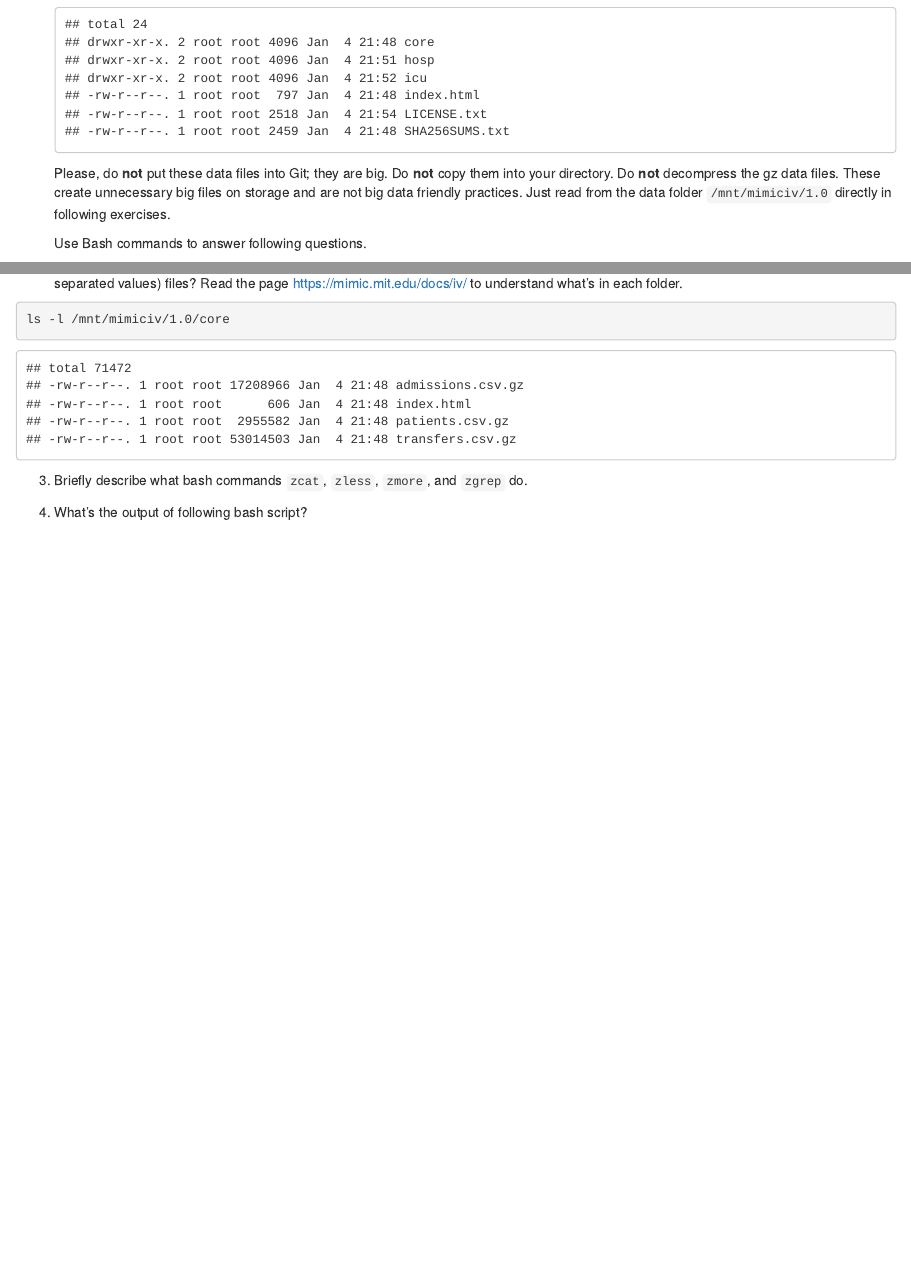
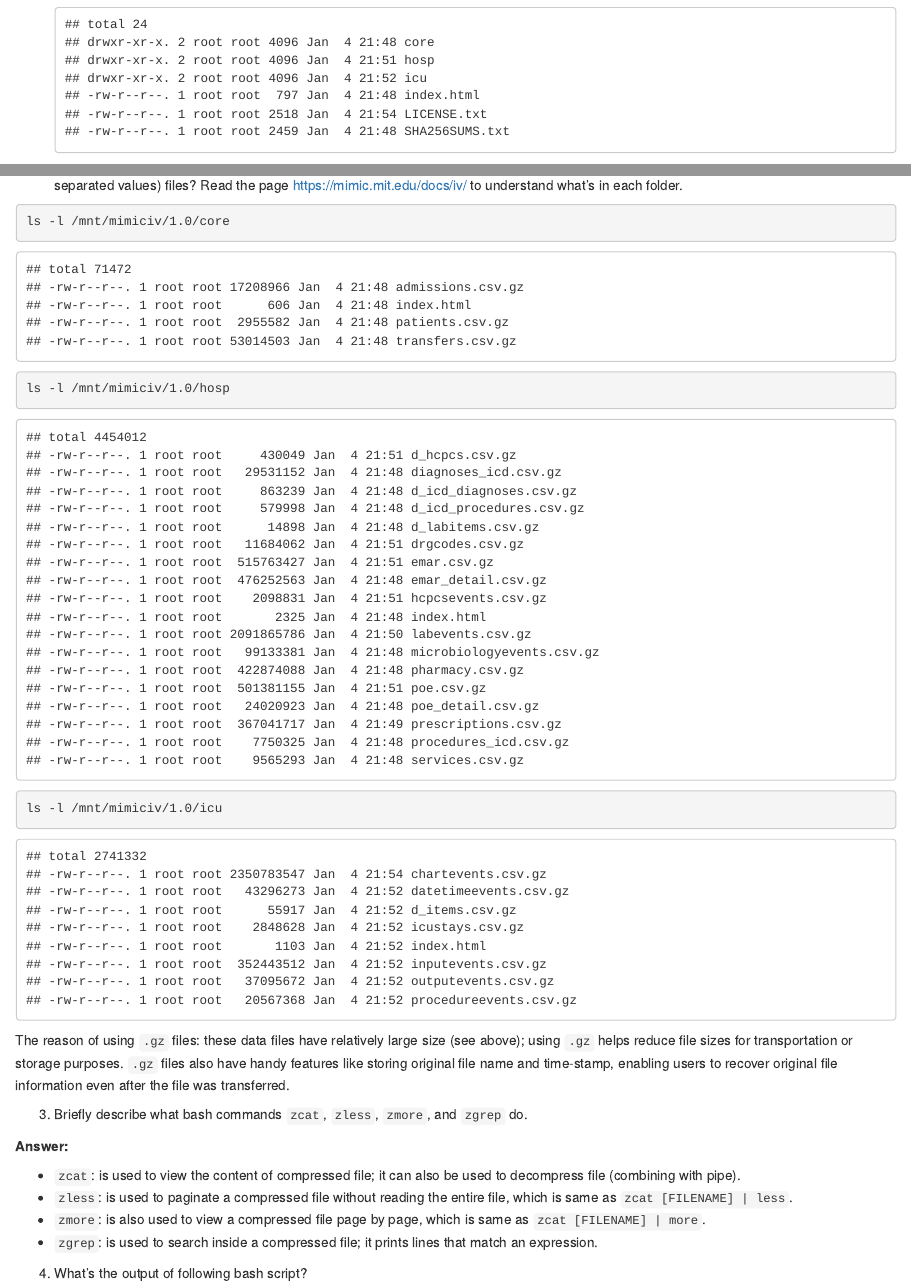
Before and after one commit to yuyuan-lin/biostat-203b-2022-winter, an R Markdown document (hw1/hw1_solution.Rmd): the page in a window 1100 px wide, from 1160 px down, and a second part further down, joined at a grey line. The pictures show the output file hw1/hw1_solution.html that the author committed with the source, opened offline.

Commit message:
Answer question Q3 part 1, 2 and 3

````diff
--- a/hw1/hw1_solution.Rmd
+++ b/hw1/hw1_solution.Rmd
@@ -37,7 +37,6 @@ If the above links do not work, please copy and paste the following links into y
     ```{bash}
     ls -l /mnt/mimiciv/1.0
     ```
-Please, do **not** put these data files into Git; they are big. Do **not** copy them into your directory. Do **not** decompress the gz data files. These create unnecessary big files on storage and are not big data friendly practices. Just read from the data folder `/mnt/mimiciv/1.0` directly in following exercises.
 
     Use Bash commands to answer following questions.
 
@@ -47,8 +46,26 @@ Please, do **not** put these data files into Git; they are big. Do **not** copy
 ls -l /mnt/mimiciv/1.0/core
 ```
 
+```{bash}
+ls -l /mnt/mimiciv/1.0/hosp
+```
+
+```{bash}
+ls -l /mnt/mimiciv/1.0/icu
+```
+
+The reason of using `.gz` files: these data files have relatively large size (see above); using `.gz` helps reduce file sizes for transportation or storage purposes. `.gz` files also have handy features like storing original file name and time-stamp, enabling users to recover original file information even after the file was transferred.
+
 
 3. Briefly describe what bash commands `zcat`, `zless`, `zmore`, and `zgrep` do.
+
+**Answer:**
+
+- `zcat`: is used to view the content of compressed file; it can also be used to decompress file (combining with pipe).
+- `zless`: is used to paginate a compressed file without reading the entire file, which is same as `zcat [FILENAME] | less`.
+- `zmore`: is also used to view a compressed file page by page, which is same as `zcat [FILENAME] | more`.
+- `zgrep`: is used to search inside a compressed file; it prints lines that match an expression.
+
 
 4. What's the output of following bash script?
     ```{bash, eval=F}
````
Also changed, not shown: hw1/hw1_solution.html.
